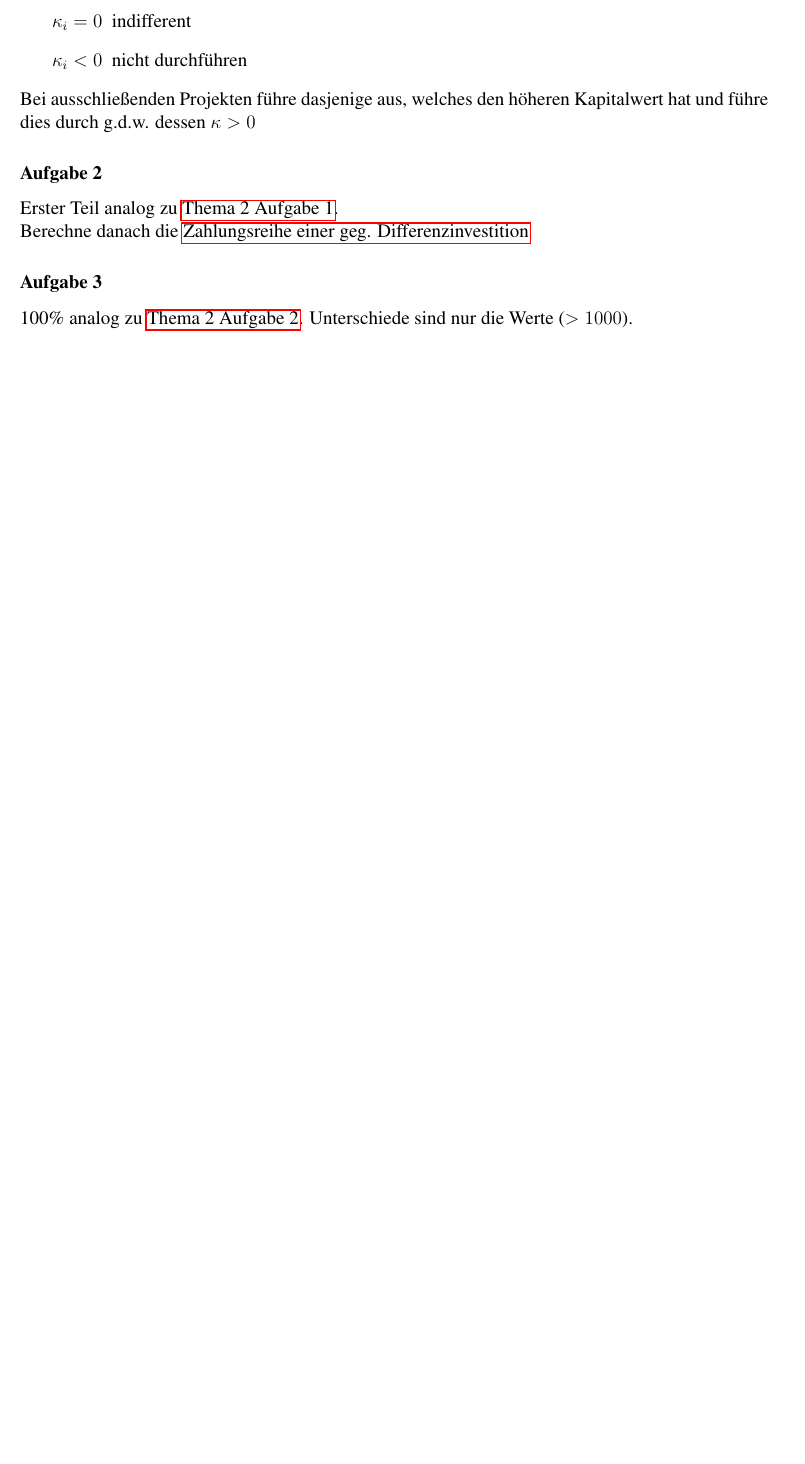
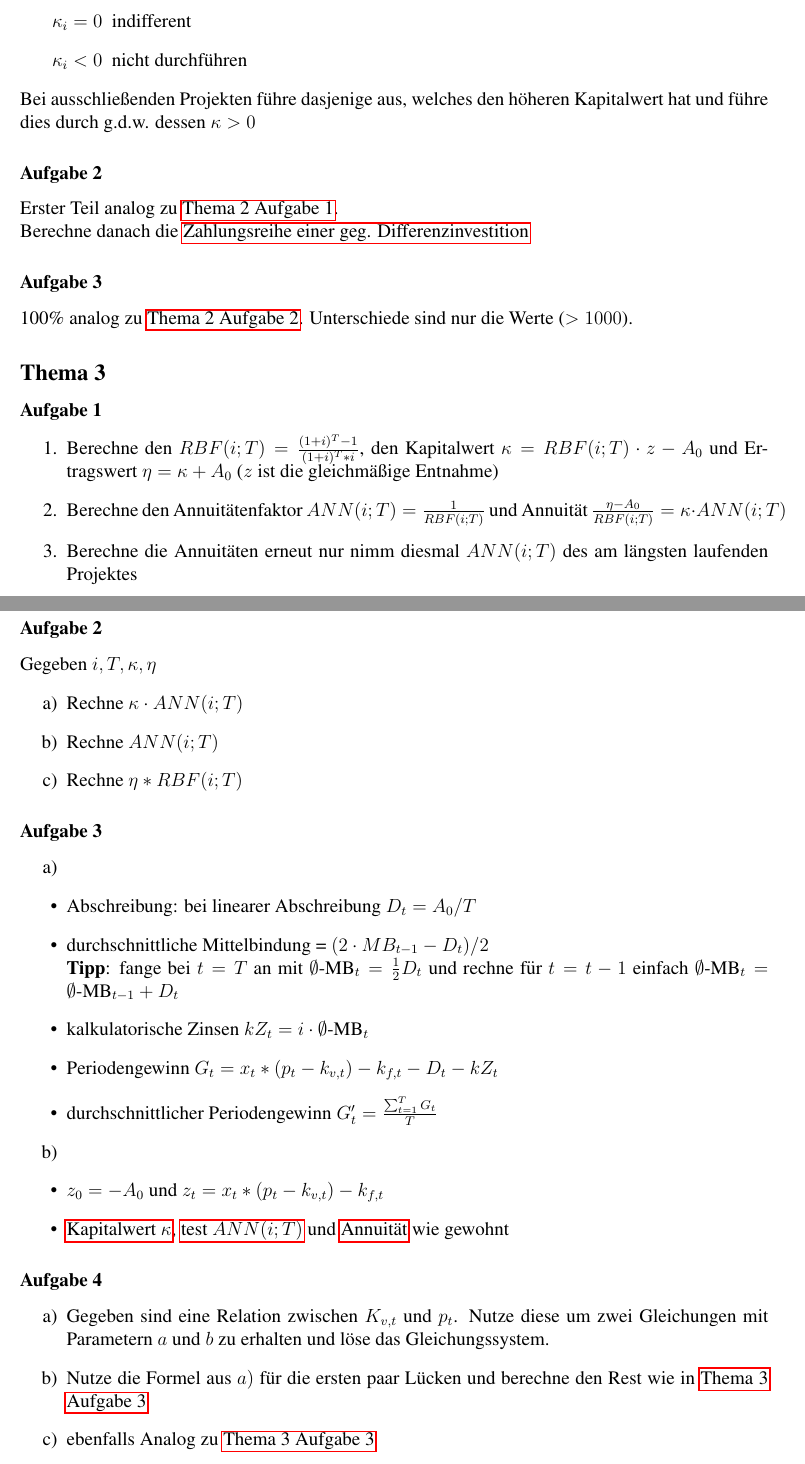
Before and after one commit to TimoBergerbusch/Investition-Und-Finanzierung-Zusammenfassung, a LaTeX document (Zusammenfassung.tex): part of page 3 of 3 before the commit and two parts of pages 3 and 4 of 4 after it, the two joined at a grey line, cut so that both start at the same text, the shorter picture padded with empty space. Compiled offline with pdfLaTeX.

Commit message:
Thema 3 1. Teil

```diff
--- a/Zusammenfassung.tex
+++ b/Zusammenfassung.tex
@@ -158,5 +158,38 @@
 		Berechne danach die \hyperref[ZahlungsreiheEinerDifferenzinvestition]{Zahlungsreihe einer geg. Differenzinvestition}
 		\subsubsection*{Aufgabe 3}
 		100\% analog zu \hyperref[Thema2Aufgabe2]{Thema 2 Aufgabe 2}. Unterschiede sind nur die Werte ($> 1000$).
+	\subsection*{Thema 3}
+		\subsubsection*{Aufgabe 1}
+		\begin{enumerate}
+			\item Berechne den $RBF(i;T)=\frac{(1+i)^T-1}{(1+i)^T*i}$, den Kapitalwert $\kappa=RBF(i;T)\cdot z -A_0$ und Ertragswert $\eta = \kappa + A_0$ ($z$ ist die gleichmäßige Entnahme)
+			\item Berechne den Annuitätenfaktor $ANN(i;T)=\frac{1}{RBF(i;T)}$ und Annuität $\frac{\eta-A_0}{RBF(i;T)} = \kappa\cdot ANN(i;T)$
+			\item Berechne die Annuitäten erneut nur nimm diesmal $ANN(i;T)$ des am längsten laufenden Projektes
+		\end{enumerate}
+		\subsubsection*{Aufgabe 2}
+		Gegeben $i, T, \kappa, \eta$
+		\begin{enumerate}[label=\alph*)]
+			\item Rechne $\kappa \cdot ANN(i;T)$
+			\item Rechne $ANN(i;T)$
+			\item Rechne $\eta*RBF(i;T)$
+		\end{enumerate}
+		\subsubsection*{Aufgabe 3} \label{Thema3Aufgabe3}
+		\begin{itemize}
+			\item[a)]
+			\item Abschreibung: bei linearer Abschreibung $D_t=A_0/T$
+			\item durchschnittliche Mittelbindung = $(2\cdot MB_{t-1}-D_t)/2$ \\
+			\textbf{Tipp}: fange bei $t=T$ an mit $\emptyset\text{-MB}_{t}=\frac{1}{2}D_t$ und rechne für $t=t-1$ einfach $\emptyset\text{-MB}_{t}=\emptyset\text{-MB}_{t-1}+D_t$
+			\item kalkulatorische Zinsen $kZ_t=i\cdot \emptyset\text{-MB}_t$
+			\item Periodengewinn $G_t=x_t*(p_t-k_{v,t})-k_{f,t}-D_t-kZ_t$
+			\item durchschnittlicher Periodengewinn $G_t^\prime=\frac{\sum_{t=1}^T G_t}{T}$
+			\item[b)]
+			\item $z_0=-A_0$ und $z_t=x_t*(p_t-k_{v,t})-k_{f,t}$
+			\item \hyperref[Kapitalwert]{Kapitalwert $\kappa$}, \hyperref[Annuitaet]{test $ANN(i;T)$} und \hyperref[Annuitaet]{Annuität} wie gewohnt
+		\end{itemize}
 
+		\subsubsection*{Aufgabe 4}
+		\begin{enumerate}[label=\alph*)]
+			\item Gegeben sind eine Relation zwischen $K_{v,t}$ und $p_t$. Nutze diese um zwei Gleichungen mit Parametern $a$ und $b$ zu erhalten und löse das Gleichungssystem.
+			\item Nutze die Formel aus $a)$ für die ersten paar Lücken und berechne den Rest wie in \hyperref[Thema3Aufgabe3]{Thema 3 Aufgabe 3}
+			\item ebenfalls Analog zu \hyperref[Thema3Aufgabe3]{Thema 3 Aufgabe 3}
+		\end{enumerate}
 \end{document}
```
Also changed, not shown: Zusammenfassung.pdf, Zusammenfassung.tex (8 more changed lines).
